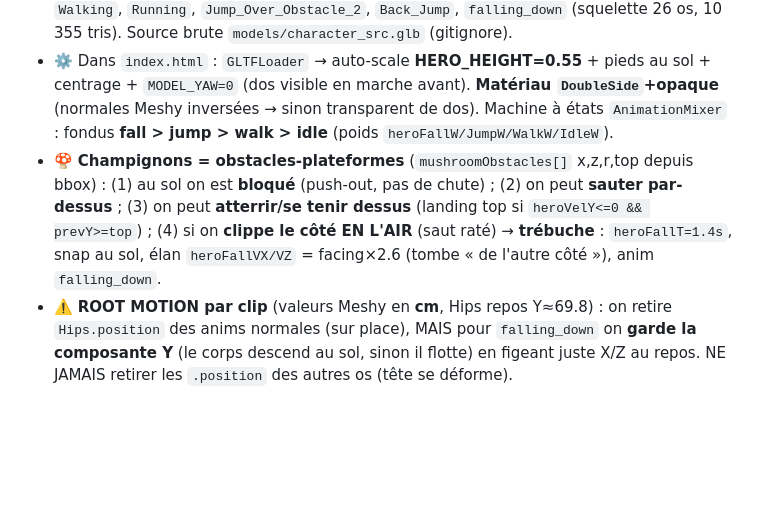
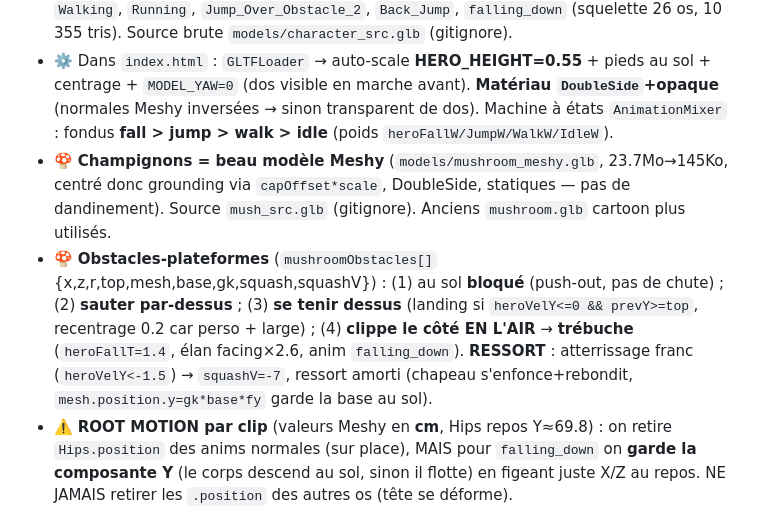
Before and after one commit to aschercohen-a11y/wispy-puff-vr, a Markdown page: vr.md, the part around the change. Rendered like a GitHub page; blank space fills up the shorter version.

Commit message:
vr.md : champignon Meshy + ressort au saut + camera VR
Co-Authored-By: Claude Opus 4.8 <noreply@anthropic.com>
Claude-Session: https://claude.ai/code/session_017CwjpjjYKw6DUthuXVFzi9

```diff
--- a/vr.md
+++ b/vr.md
@@ -17,7 +17,8 @@
 - 🔄 **VIRAGE GAMEPLAY** : fini le fantôme volant → **personnage jouable 3e personne** (marche + saut + gravité + ramasse les diamants). Contrôles : PC joystick+WASD marche / souris = orbite caméra / Espace = saut ; mobile joystick+bouton saut ; VR stick = marche, A/B = saut.
 - ✅ **VRAI PERSO Meshy intégré** : `models/character.glb` (bandicoot style Crash). Optimisé **14,6 Mo → 1,3 Mo** (`gltf-transform resize 1024` puis `webp` — PAS `optimize`/simplify, casserait le skin). **6 anims** : `Lower_Weapon_Look_Raise` (=idle), `Walking`, `Running`, `Jump_Over_Obstacle_2`, `Back_Jump`, `falling_down` (squelette 26 os, 10 355 tris). Source brute `models/character_src.glb` (gitignore).
 - ⚙️ Dans `index.html` : `GLTFLoader` → auto-scale **HERO_HEIGHT=0.55** + pieds au sol + centrage + `MODEL_YAW=0` (dos visible en marche avant). **Matériau `DoubleSide`+opaque** (normales Meshy inversées → sinon transparent de dos). Machine à états `AnimationMixer` : fondus **fall > jump > walk > idle** (poids `heroFallW/JumpW/WalkW/IdleW`).
-- 🍄 **Champignons = obstacles-plateformes** (`mushroomObstacles[]` x,z,r,top depuis bbox) : (1) au sol on est **bloqué** (push-out, pas de chute) ; (2) on peut **sauter par-dessus** ; (3) on peut **atterrir/se tenir dessus** (landing top si `heroVelY<=0 && prevY>=top`) ; (4) si on **clippe le côté EN L'AIR** (saut raté) → **trébuche** : `heroFallT=1.4s`, snap au sol, élan `heroFallVX/VZ` = facing×2.6 (tombe « de l'autre côté »), anim `falling_down`.
+- 🍄 **Champignons = beau modèle Meshy** (`models/mushroom_meshy.glb`, 23.7Mo→145Ko, centré donc grounding via `capOffset*scale`, DoubleSide, statiques — pas de dandinement). Source `mush_src.glb` (gitignore). Anciens `mushroom.glb` cartoon plus utilisés.
+- 🍄 **Obstacles-plateformes** (`mushroomObstacles[]` {x,z,r,top,mesh,base,gk,squash,squashV}) : (1) au sol **bloqué** (push-out, pas de chute) ; (2) **sauter par-dessus** ; (3) **se tenir dessus** (landing si `heroVelY<=0 && prevY>=top`, recentrage 0.2 car perso + large) ; (4) **clippe le côté EN L'AIR** → **trébuche** (`heroFallT=1.4`, élan facing×2.6, anim `falling_down`). **RESSORT** : atterrissage franc (`heroVelY<-1.5`) → `squashV=-7`, ressort amorti (chapeau s'enfonce+rebondit, `mesh.position.y=gk*base*fy` garde la base au sol).
 - ⚠️ **ROOT MOTION par clip** (valeurs Meshy en **cm**, Hips repos Y≈69.8) : on retire `Hips.position` des anims normales (sur place), MAIS pour `falling_down` on **garde la composante Y** (le corps descend au sol, sinon il flotte) en figeant juste X/Z au repos. NE JAMAIS retirer les `.position` des autres os (tête se déforme).
 - 🥽 **VR = 3e personne qui suit** (choix user) : `updateFollowRigVR()` place le rig à `VR_DIST=5` derrière le perso selon `camYaw` ; stick gauche = marche (relative caméra), stick droit = tourne `camYaw`, A/B = saut. PC : `updateFollowCam()` (souris = orbite). Perso **réduit à 60% en VR** (`VR_HERO_SCALE=0.6`, paraissait géant sinon).
 - ⚠️ **ROOT MOTION — piège** : le saut/marche Meshy translate le bassin → le modèle partait en avant puis re-snappait. Fix = retirer les pistes `.position` **UNIQUEMENT de l'os `Hips`** au chargement (`clips.forEach`... filtre `Hips.position`). NE PAS retirer toutes les `.position` : la tête (`Head`) a une position de repos ≠ animée → elle se déforme quand elle tourne (bug idle observé). La physique gère saut/déplacement.
```
